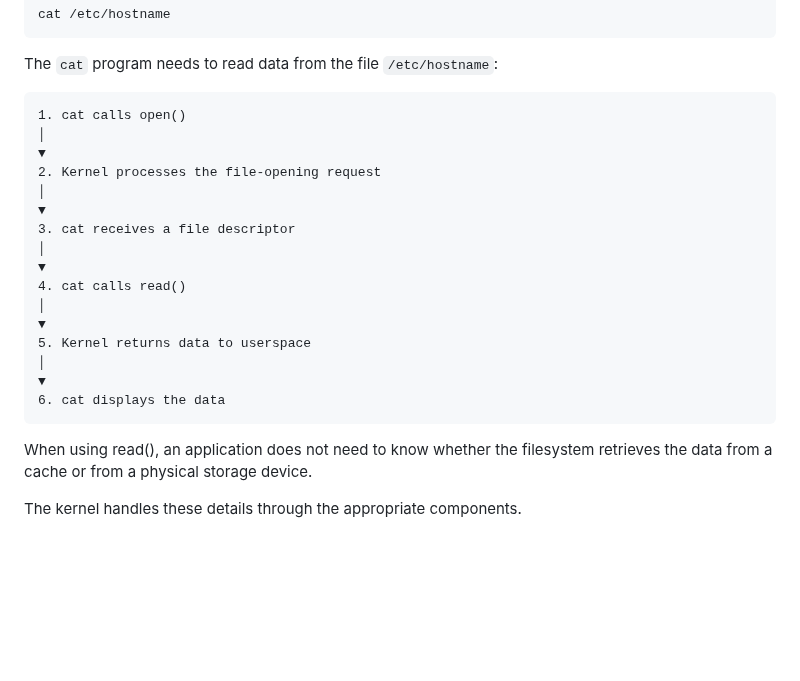
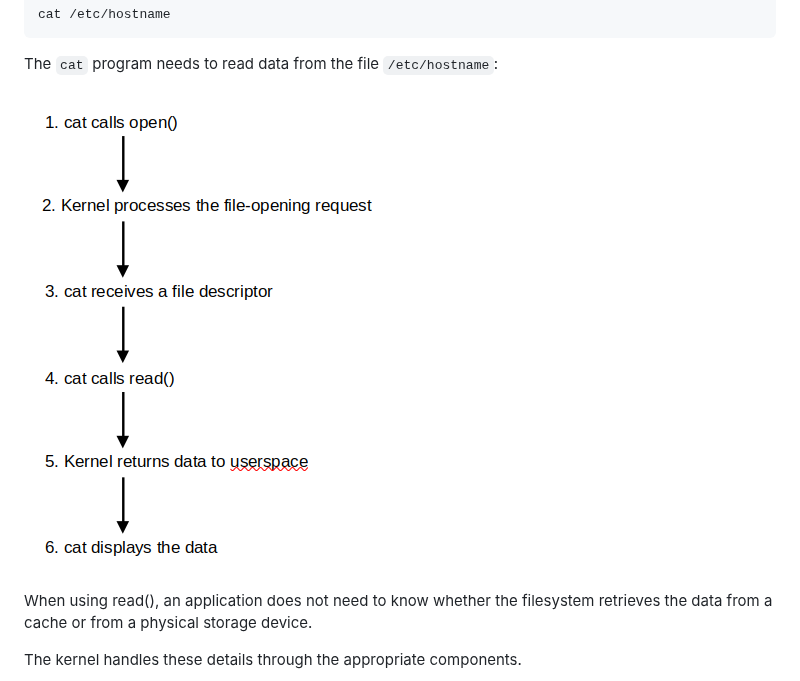
Before and after one commit to hungmanh150602/Zhone_Training, a Markdown page: session_9/README.md, the part around one of its changes. Drawn GitHub-style; pictures changed too: session_9/image-1.png (added); blank space fills up the shorter version.

````diff
--- a/session_9/README.md
+++ b/session_9/README.md
@@ -55,24 +55,7 @@ cat /etc/hostname
 
 The `cat` program needs to read data from the file `/etc/hostname`:
 
-```text
-1. cat calls open()
-│
-▼
-2. Kernel processes the file-opening request
-│
-▼
-3. cat receives a file descriptor
-│
-▼
-4. cat calls read()
-│
-▼
-5. Kernel returns data to userspace
-│
-▼
-6. cat displays the data
-```
+![alt text](image-1.png)
 
 When using read(), an application does not need to know whether the filesystem retrieves the data from a cache or from a physical storage device.
 
````
Also changed, not shown: other parts of session_9/README.md (+2 -66 lines), session_10/README.md (added, +70 -0 lines), session_10/image.png (added), session_9/image-2.png (added), session_9/image-3.png (added), 5 other files.
